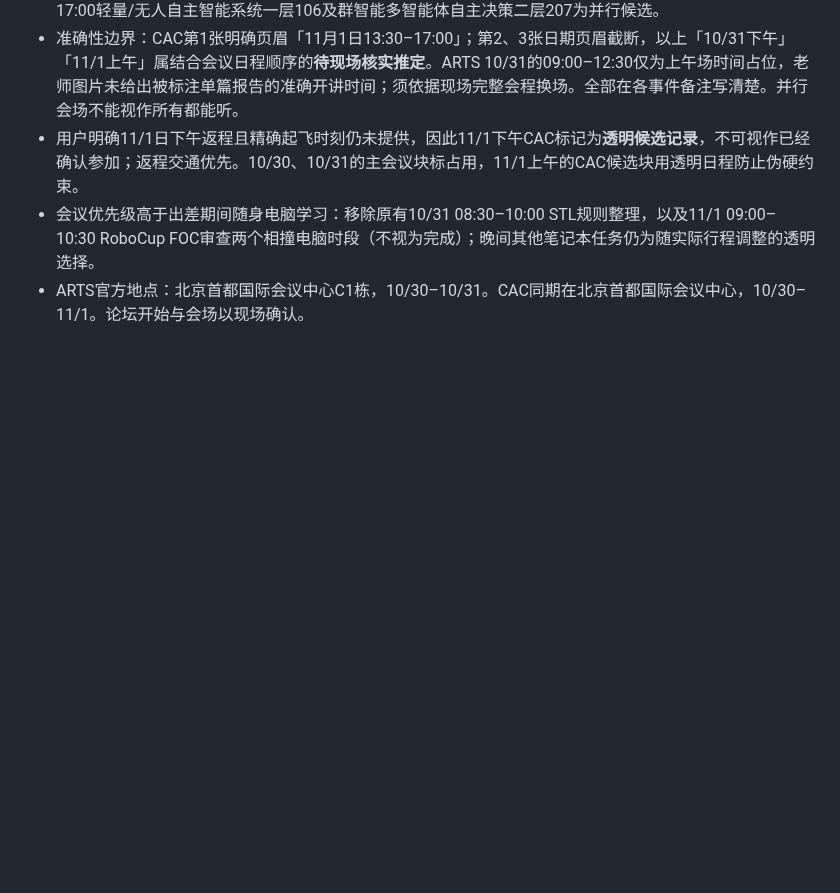
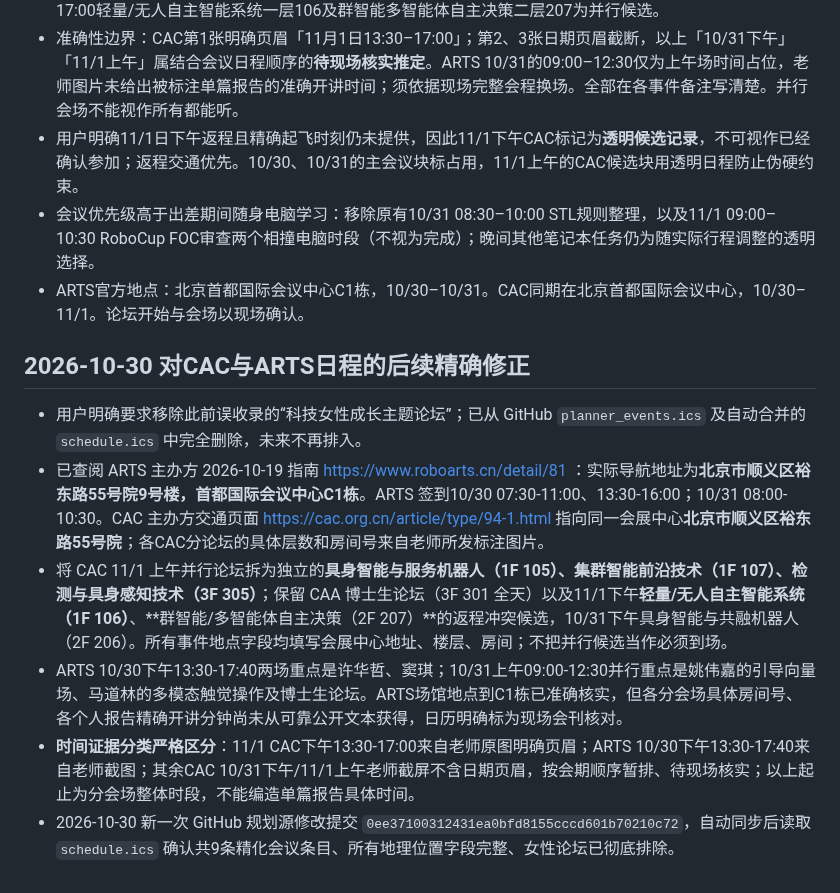
Before and after one commit to fengye918/super-productivity-planner, a Markdown page: ACTIVE_CONTEXT.md, the part around the change. GitHub-like rendering; blank space fills up the shorter version.

Commit message:
docs: record updated CAC/ARTS venues, parallel slots, and excluded forum

```diff
--- a/ACTIVE_CONTEXT.md
+++ b/ACTIVE_CONTEXT.md
@@ -382,3 +382,12 @@ Updated: 2026-10-28
 - 用户明确11/1日下午返程且精确起飞时刻仍未提供，因此11/1下午CAC标记为**透明候选记录**，不可视作已经确认参加；返程交通优先。10/30、10/31的主会议块标占用，11/1上午的CAC候选块用透明日程防止伪硬约束。
 - 会议优先级高于出差期间随身电脑学习：移除原有10/31 08:30–10:00 STL规则整理，以及11/1 09:00–10:30 RoboCup FOC审查两个相撞电脑时段（不视为完成）；晚间其他笔记本任务仍为随实际行程调整的透明选择。
 - ARTS官方地点：北京首都国际会议中心C1栋，10/30–10/31。CAC同期在北京首都国际会议中心，10/30–11/1。论坛开始与会场以现场确认。
+
+
+## 2026-10-30 对CAC与ARTS日程的后续精确修正
+- 用户明确要求移除此前误收录的“科技女性成长主题论坛”；已从 GitHub `planner_events.ics` 及自动合并的 `schedule.ics` 中完全删除，未来不再排入。
+- 已查阅 ARTS 主办方 2026-10-19 指南 https://www.roboarts.cn/detail/81 ：实际导航地址为**北京市顺义区裕东路55号院9号楼，首都国际会议中心C1栋**。ARTS 签到10/30 07:30-11:00、13:30-16:00；10/31 08:00-10:30。CAC 主办方交通页面 https://cac.org.cn/article/type/94-1.html 指向同一会展中心**北京市顺义区裕东路55号院**；各CAC分论坛的具体层数和房间号来自老师所发标注图片。
+- 将 CAC 11/1 上午并行论坛拆为独立的**具身智能与服务机器人（1F 105）、集群智能前沿技术（1F 107）、检测与具身感知技术（3F 305）**；保留 CAA 博士生论坛（3F 301 全天）以及11/1下午**轻量/无人自主智能系统（1F 106）**、**群智能/多智能体自主决策（2F 207）**的返程冲突候选，10/31下午具身智能与共融机器人（2F 206）。所有事件地点字段均填写会展中心地址、楼层、房间；不把并行候选当作必须到场。
+- ARTS 10/30下午13:30-17:40两场重点是许华哲、窦琪；10/31上午09:00-12:30并行重点是姚伟嘉的引导向量场、马道林的多模态触觉操作及博士生论坛。ARTS场馆地点到C1栋已准确核实，但各分会场具体房间号、各个人报告精确开讲分钟尚未从可靠公开文本获得，日历明确标为现场会刊核对。
+- **时间证据分类严格区分**：11/1 CAC下午13:30-17:00来自老师原图明确页眉；ARTS 10/30下午13:30-17:40来自老师截图；其余CAC 10/31下午/11/1上午老师截屏不含日期页眉，按会期顺序暂排、待现场核实；以上起止为分会场整体时段，不能编造单篇报告具体时间。
+- 2026-10-30 新一次 GitHub 规划源修改提交 `0ee37100312431ea0bfd8155cccd601b70210c72`，自动同步后读取 `schedule.ics` 确认共9条精化会议条目、所有地理位置字段完整、女性论坛已彻底排除。
```
